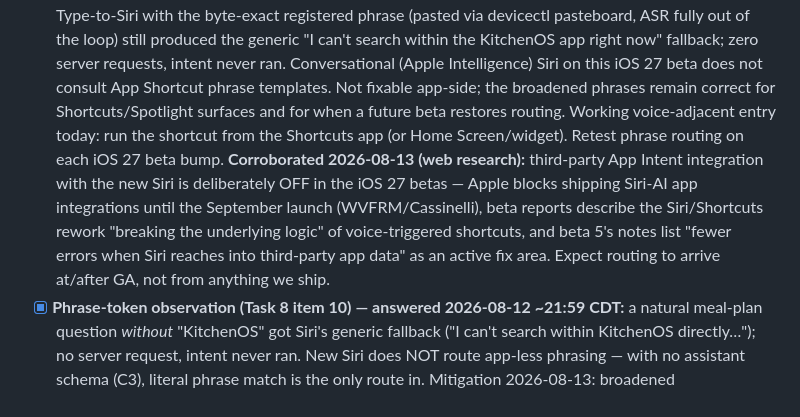
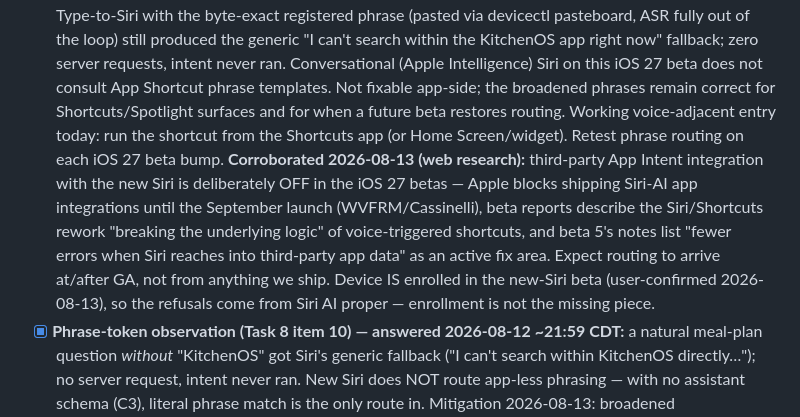
Before and after one commit to SlowSpeedChase/KitchenOS, a Markdown page: BRANCH-STATUS.md, the part around the change. GitHub-like rendering.

Commit message:
docs: note device is enrolled in the new-Siri beta — enrollment ruled out
Co-Authored-By: Claude Fable 5 <noreply@anthropic.com>

```diff
--- a/BRANCH-STATUS.md
+++ b/BRANCH-STATUS.md
@@ -49,7 +49,7 @@ API — session store + progress are the design, not fallbacks).
 - [ ] Manual testing — deployed to iPad Air 2026-08-12 (devicectl; relaunch + screenshot verified; launch-time `GET /api/recipes?include_ingredients=1` → 200 confirmed in server.log from tailnet node ipaid-air-m4-blue). VOICE CHECKLIST OUTSTANDING (plan Task 8 Step 3: multi-turn, decline flow, long-session probe, Spotlight ingredient search). Note: prod server still runs main, so ingredient keywords in the donation activate at merge + LaunchAgent restart.
 - [x] **First end-to-end intent execution on device — 2026-08-13 09:57 CDT:** AskKitchenOSIntent run from the Shortcuts app (tap) answered "what's on the meal plan" from real data — `GET /api/meal-plan/2026-W33` → 200 in server.log at the spoken moment. Shortcuts ARE registered/ingested (visible in the Shortcuts app).
 - [x] **DEFINITIVE — Siri phrase routing is broken at the OS level on this beta (2026-08-13 ~10:31 CDT):** Type-to-Siri with the byte-exact registered phrase (pasted via devicectl pasteboard, ASR fully out of the loop) still produced the generic "I can't search within the KitchenOS app right now" fallback; zero server requests, intent never ran. Conversational (Apple Intelligence) Siri on this iOS 27 beta does not consult App Shortcut phrase templates. Not fixable app-side; the broadened phrases remain correct for Shortcuts/Spotlight surfaces and for when a future beta restores routing. Working voice-adjacent entry today: run the shortcut from the Shortcuts app (or Home Screen/widget). Retest phrase routing on each iOS 27 beta bump.
-  **Corroborated 2026-08-13 (web research):** third-party App Intent integration with the new Siri is deliberately OFF in the iOS 27 betas — Apple blocks shipping Siri-AI app integrations until the September launch (WVFRM/Cassinelli), beta reports describe the Siri/Shortcuts rework "breaking the underlying logic" of voice-triggered shortcuts, and beta 5's notes list "fewer errors when Siri reaches into third-party app data" as an active fix area. Expect routing to arrive at/after GA, not from anything we ship.
+  **Corroborated 2026-08-13 (web research):** third-party App Intent integration with the new Siri is deliberately OFF in the iOS 27 betas — Apple blocks shipping Siri-AI app integrations until the September launch (WVFRM/Cassinelli), beta reports describe the Siri/Shortcuts rework "breaking the underlying logic" of voice-triggered shortcuts, and beta 5's notes list "fewer errors when Siri reaches into third-party app data" as an active fix area. Expect routing to arrive at/after GA, not from anything we ship. Device IS enrolled in the new-Siri beta (user-confirmed 2026-08-13), so the refusals come from Siri AI proper — enrollment is not the missing piece.
 - [x] **Phrase-token observation (Task 8 item 10) — answered 2026-08-12 ~21:59 CDT:** a natural meal-plan question *without* "KitchenOS" got Siri's generic fallback ("I can't search within KitchenOS directly…"); no server request, intent never ran. New Siri does NOT route app-less phrasing — with no assistant schema (C3), literal phrase match is the only route in. Mitigation 2026-08-13: broadened KitchenOSShortcuts.swift with natural-leaning variants (meal plan ×3, smart find ×2, AskKitchenOS ×2, all keeping the app-name token); redeploy + voice checklist to verify.
 - [x] Edge cases verified in unit tests (idle-store boundary/touch/reset; consuming take(); param encoding)
 - [ ] Verified with superpowers:verification-before-completion — after on-device pass
```
